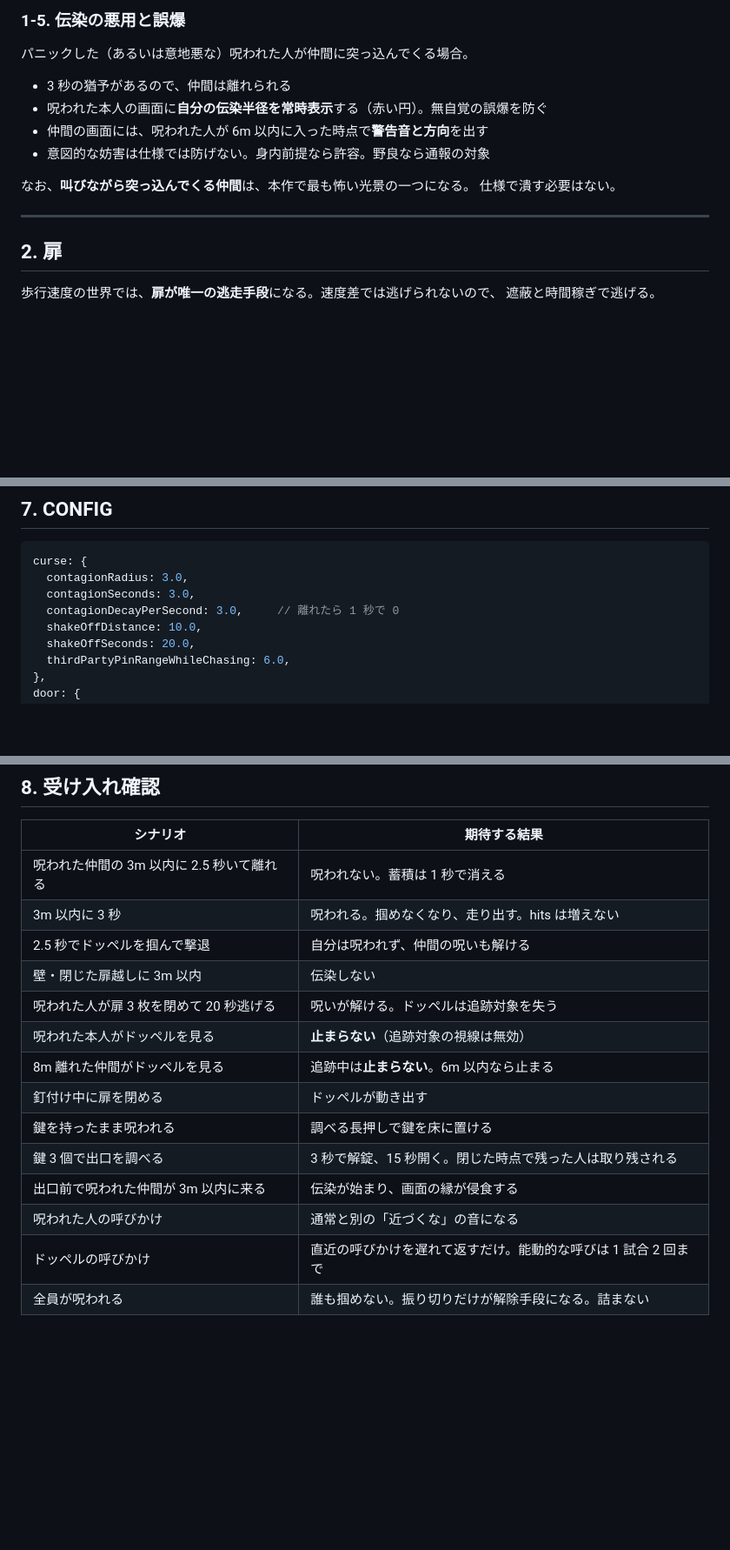
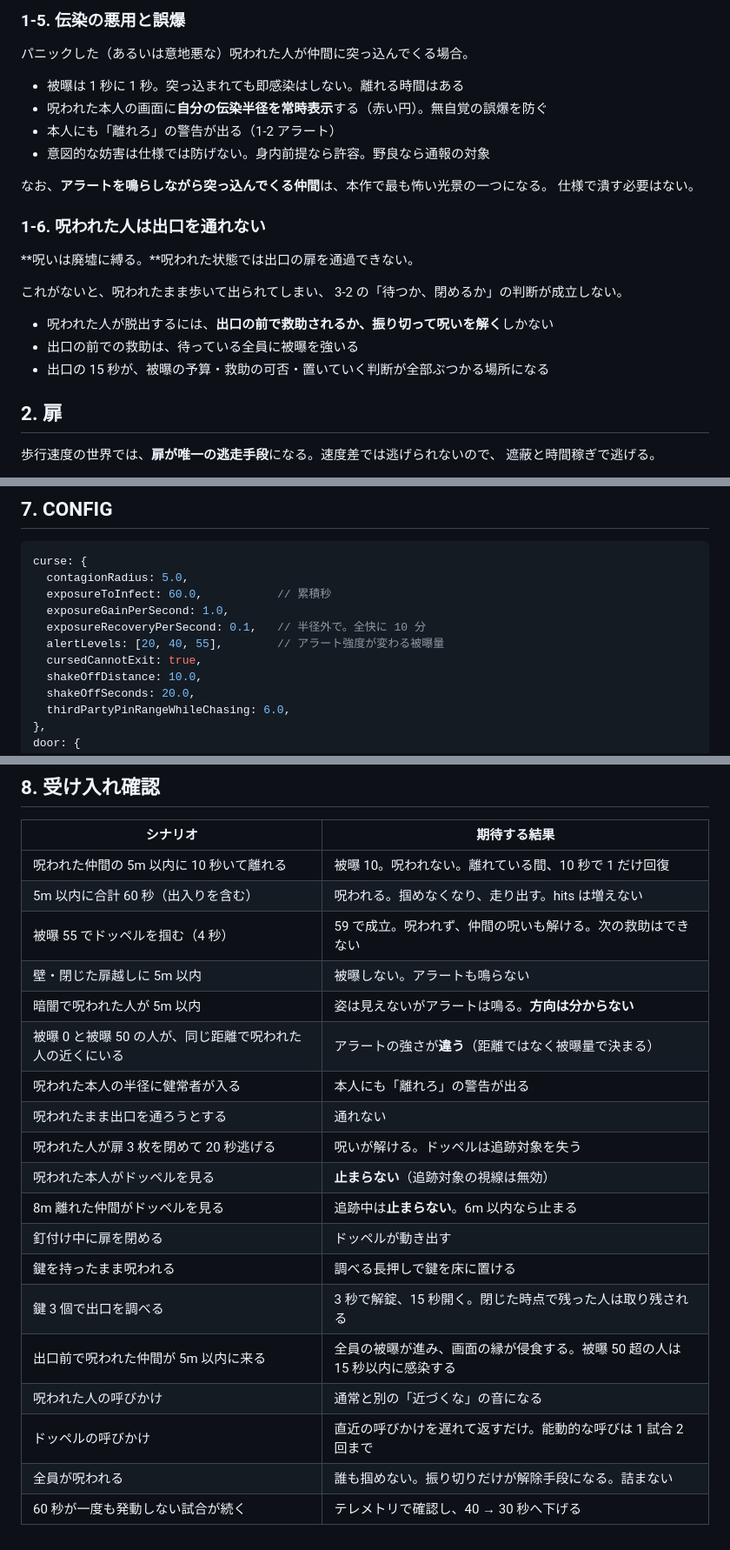
Before and after one commit to saint-chinu/majsoul-league, a Markdown page: doppel-tag/ESCAPE_AND_CURSE.md, 3 parts joined by grey strips. Shown at 87% size. GitHub-like rendering; blank space fills up the shorter version.

````diff
--- a/doppel-tag/ESCAPE_AND_CURSE.md
+++ b/doppel-tag/ESCAPE_AND_CURSE.md
@@ -74,15 +124,24 @@ LOCOMOTION.md（歩行・見られると止まる）と FUN_CORE.md（核モー
 
 パニックした（あるいは意地悪な）呪われた人が仲間に突っ込んでくる場合。
 
-- 3 秒の猶予があるので、仲間は離れられる
+- 被曝は 1 秒に 1 秒。突っ込まれても即感染はしない。離れる時間はある
 - 呪われた本人の画面に**自分の伝染半径を常時表示**する（赤い円）。無自覚の誤爆を防ぐ
-- 仲間の画面には、呪われた人が 6m 以内に入った時点で**警告音と方向**を出す
+- 本人にも「離れろ」の警告が出る（1-2 アラート）
 - 意図的な妨害は仕様では防げない。身内前提なら許容。野良なら通報の対象
 
-なお、**叫びながら突っ込んでくる仲間**は、本作で最も怖い光景の一つになる。
+なお、**アラートを鳴らしながら突っ込んでくる仲間**は、本作で最も怖い光景の一つになる。
 仕様で潰す必要はない。
 
----
+### 1-6. 呪われた人は出口を通れない
+
+**呪いは廃墟に縛る。**呪われた状態では出口の扉を通過できない。
+
+これがないと、呪われたまま歩いて出られてしまい、
+3-2 の「待つか、閉めるか」の判断が成立しない。
+
+- 呪われた人が脱出するには、**出口の前で救助されるか、振り切って呪いを解く**しかない
+- 出口の前での救助は、待っている全員に被曝を強いる
+- 出口の 15 秒が、被曝の予算・救助の可否・置いていく判断が全部ぶつかる場所になる
 
 ## 2. 扉
 
@@ -257,9 +317,12 @@ FUN_CORE 5-5 で強く推奨した内容。実装済みなら最良。
 
 ```ts
 curse: {
-  contagionRadius: 3.0,
-  contagionSeconds: 3.0,
-  contagionDecayPerSecond: 3.0,     // 離れたら 1 秒で 0
+  contagionRadius: 5.0,
+  exposureToInfect: 60.0,           // 累積秒
+  exposureGainPerSecond: 1.0,
+  exposureRecoveryPerSecond: 0.1,   // 半径外で。全快に 10 分
+  alertLevels: [20, 40, 55],        // アラート強度が変わる被曝量
+  cursedCannotExit: true,
   shakeOffDistance: 10.0,
   shakeOffSeconds: 20.0,
   thirdPartyPinRangeWhileChasing: 6.0,
@@ -286,17 +349,22 @@ call: {
 
 | シナリオ | 期待する結果 |
 |---|---|
-| 呪われた仲間の 3m 以内に 2.5 秒いて離れる | 呪われない。蓄積は 1 秒で消える |
-| 3m 以内に 3 秒 | 呪われる。掴めなくなり、走り出す。hits は増えない |
-| 2.5 秒でドッペルを掴んで撃退 | 自分は呪われず、仲間の呪いも解ける |
-| 壁・閉じた扉越しに 3m 以内 | 伝染しない |
+| 呪われた仲間の 5m 以内に 10 秒いて離れる | 被曝 10。呪われない。離れている間、10 秒で 1 だけ回復 |
+| 5m 以内に合計 60 秒（出入りを含む） | 呪われる。掴めなくなり、走り出す。hits は増えない |
+| 被曝 55 でドッペルを掴む（4 秒） | 59 で成立。呪われず、仲間の呪いも解ける。次の救助はできない |
+| 壁・閉じた扉越しに 5m 以内 | 被曝しない。アラートも鳴らない |
+| 暗闇で呪われた人が 5m 以内 | 姿は見えないがアラートは鳴る。**方向は分からない** |
+| 被曝 0 と被曝 50 の人が、同じ距離で呪われた人の近くにいる | アラートの強さが**違う**（距離ではなく被曝量で決まる） |
+| 呪われた本人の半径に健常者が入る | 本人にも「離れろ」の警告が出る |
+| 呪われたまま出口を通ろうとする | 通れない |
 | 呪われた人が扉 3 枚を閉めて 20 秒逃げる | 呪いが解ける。ドッペルは追跡対象を失う |
 | 呪われた本人がドッペルを見る | **止まらない**（追跡対象の視線は無効） |
 | 8m 離れた仲間がドッペルを見る | 追跡中は**止まらない**。6m 以内なら止まる |
 | 釘付け中に扉を閉める | ドッペルが動き出す |
 | 鍵を持ったまま呪われる | 調べる長押しで鍵を床に置ける |
 | 鍵 3 個で出口を調べる | 3 秒で解錠、15 秒開く。閉じた時点で残った人は取り残される |
-| 出口前で呪われた仲間が 3m 以内に来る | 伝染が始まり、画面の縁が侵食する |
+| 出口前で呪われた仲間が 5m 以内に来る | 全員の被曝が進み、画面の縁が侵食する。被曝 50 超の人は 15 秒以内に感染する |
 | 呪われた人の呼びかけ | 通常と別の「近づくな」の音になる |
 | ドッペルの呼びかけ | 直近の呼びかけを遅れて返すだけ。能動的な呼びは 1 試合 2 回まで |
 | 全員が呪われる | 誰も掴めない。振り切りだけが解除手段になる。詰まない |
+| 60 秒が一度も発動しない試合が続く | テレメトリで確認し、40 → 30 秒へ下げる |
````
Also changed, not shown: other parts of doppel-tag/ESCAPE_AND_CURSE.md (+71 -20 lines).
